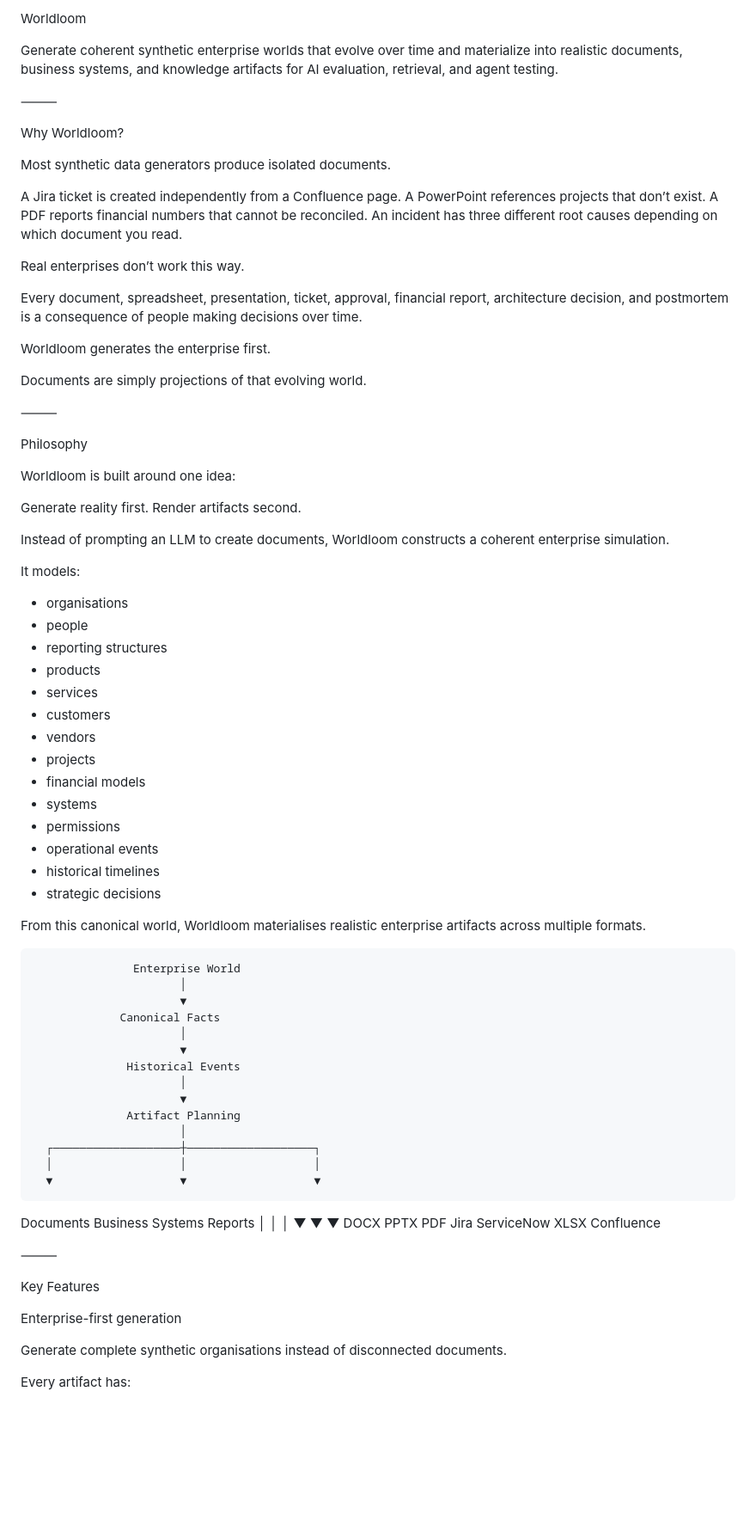
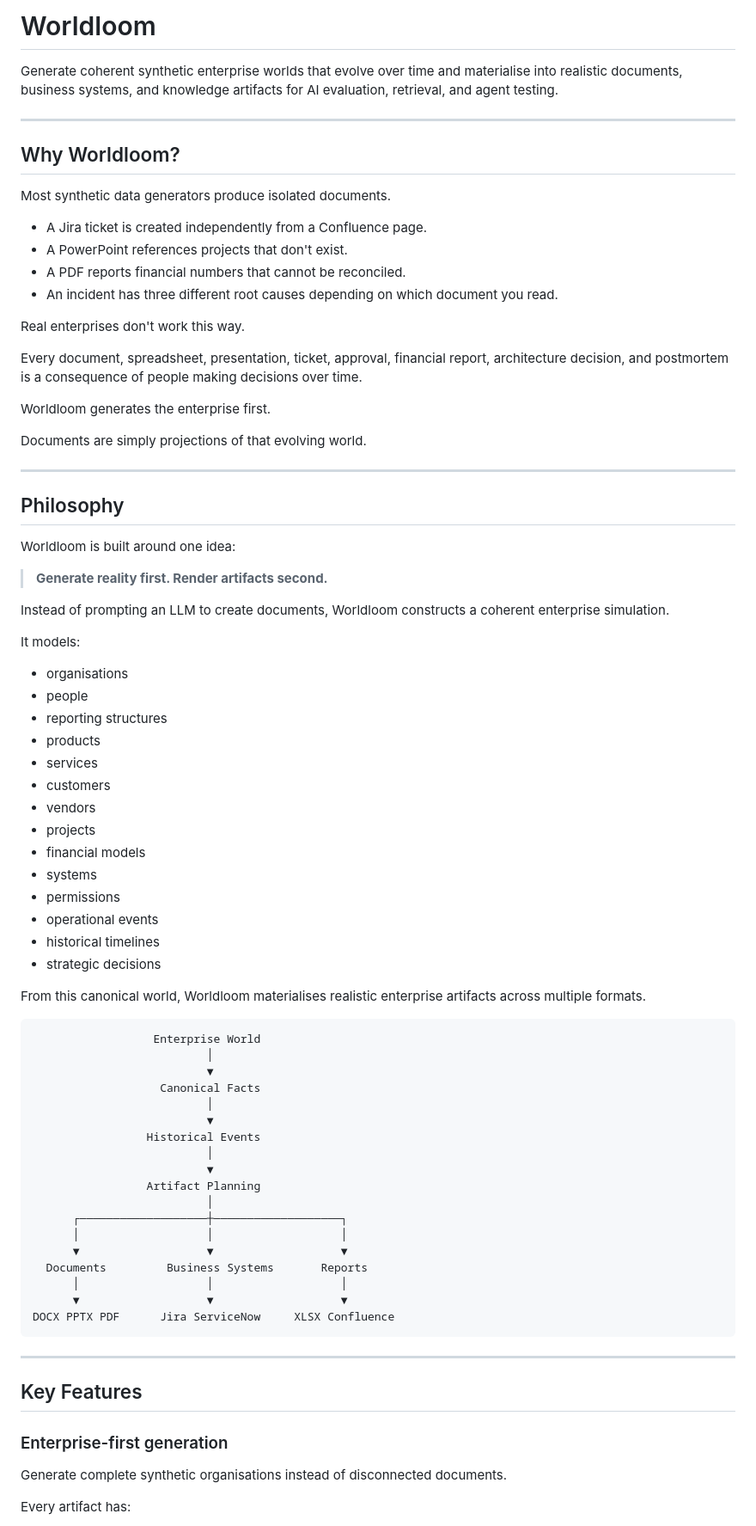
Before and after one commit to vamsiramakrishnan/synthetic-foundry, a Markdown page: README.md, the part around one of its changes. Shown at 86% size. GitHub-like rendering; blank space fills up the shorter version.

````diff
--- a/README.md
+++ b/README.md
@@ -1,19 +1,19 @@
-Worldloom
+# Worldloom
 
-Generate coherent synthetic enterprise worlds that evolve over time and materialize into realistic documents, business systems, and knowledge artifacts for AI evaluation, retrieval, and agent testing.
+Generate coherent synthetic enterprise worlds that evolve over time and materialise into realistic documents, business systems, and knowledge artifacts for AI evaluation, retrieval, and agent testing.
 
-⸻
+---
 
-Why Worldloom?
+## Why Worldloom?
 
 Most synthetic data generators produce isolated documents.
 
-A Jira ticket is created independently from a Confluence page.
-A PowerPoint references projects that don’t exist.
-A PDF reports financial numbers that cannot be reconciled.
-An incident has three different root causes depending on which document you read.
+- A Jira ticket is created independently from a Confluence page.
+- A PowerPoint references projects that don't exist.
+- A PDF reports financial numbers that cannot be reconciled.
+- An incident has three different root causes depending on which document you read.
 
-Real enterprises don’t work this way.
+Real enterprises don't work this way.
 
 Every document, spreadsheet, presentation, ticket, approval, financial report, architecture decision, and postmortem is a consequence of people making decisions over time.
 
@@ -21,59 +21,61 @@ Worldloom generates the enterprise first.
 
 Documents are simply projections of that evolving world.
 
-⸻
+---
 
-Philosophy
+## Philosophy
 
 Worldloom is built around one idea:
 
-Generate reality first. Render artifacts second.
+> **Generate reality first. Render artifacts second.**
 
 Instead of prompting an LLM to create documents, Worldloom constructs a coherent enterprise simulation.
 
 It models:
 
-* organisations
-* people
-* reporting structures
-* products
-* services
-* customers
-* vendors
-* projects
-* financial models
-* systems
-* permissions
-* operational events
-* historical timelines
-* strategic decisions
+- organisations
+- people
+- reporting structures
+- products
+- services
+- customers
+- vendors
+- projects
+- financial models
+- systems
+- permissions
+- operational events
+- historical timelines
+- strategic decisions
 
 From this canonical world, Worldloom materialises realistic enterprise artifacts across multiple formats.
 
-                   Enterprise World
+```
+                  Enterprise World
                           │
                           ▼
-                 Canonical Facts
+                   Canonical Facts
                           │
                           ▼
-                  Historical Events
+                 Historical Events
                           │
                           ▼
-                  Artifact Planning
+                 Artifact Planning
                           │
       ┌───────────────────┼───────────────────┐
       │                   │                   │
       ▼                   ▼                   ▼
-   Documents          Business Systems      Reports
+  Documents         Business Systems       Reports
       │                   │                   │
       ▼                   ▼                   ▼
- DOCX PPTX PDF      Jira ServiceNow      XLSX Confluence
+DOCX PPTX PDF      Jira ServiceNow     XLSX Confluence
+```
 
-⸻
+---
 
-Key Features
+## Key Features
 
-Enterprise-first generation
+### Enterprise-first generation
 
 Generate complete synthetic organisations instead of disconnected documents.
 
````
Also changed, not shown: other parts of README.md (+214 -234 lines).
